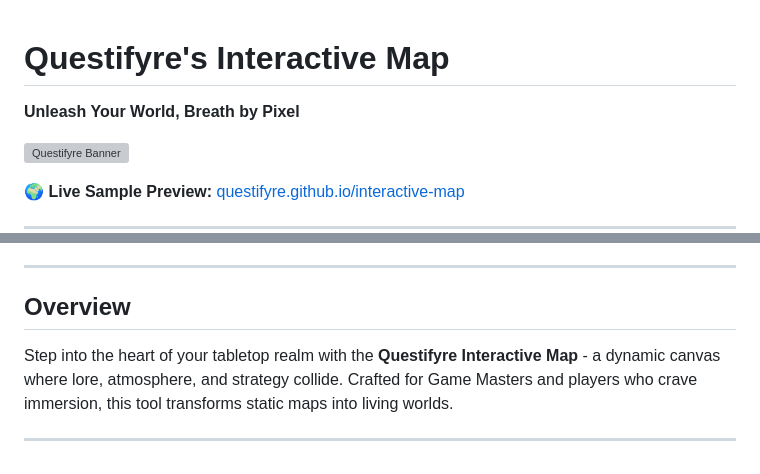
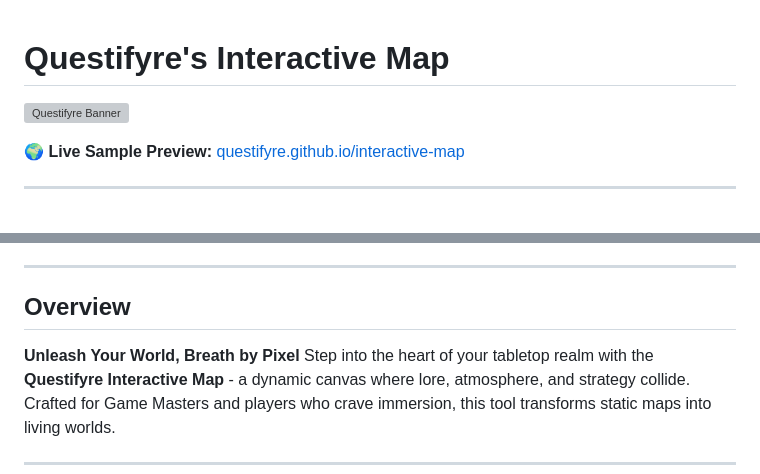
Before and after one commit to Questifyre/interactive-map, a Markdown page: README.md, 2 parts joined by grey strips. GitHub-like rendering; blank space fills up the shorter version; grey boxes are pictures that could not be loaded.

```diff
--- a/README.md
+++ b/README.md
@@ -1,5 +1,4 @@
 # Questifyre's Interactive Map
-**Unleash Your World, Breath by Pixel**
 
 ![Questifyre Banner](https://github.com/user-attachments/assets/924c88f0-e292-4ade-a171-da951e6bf22a)
 
@@ -20,6 +19,7 @@
 ---
 
 ## Overview
+**Unleash Your World, Breath by Pixel**
 Step into the heart of your tabletop realm with the **Questifyre Interactive Map** - a dynamic canvas where lore, atmosphere, and strategy collide. Crafted for Game Masters and players who crave immersion, this tool transforms static maps into living worlds.
 
 ---
```
